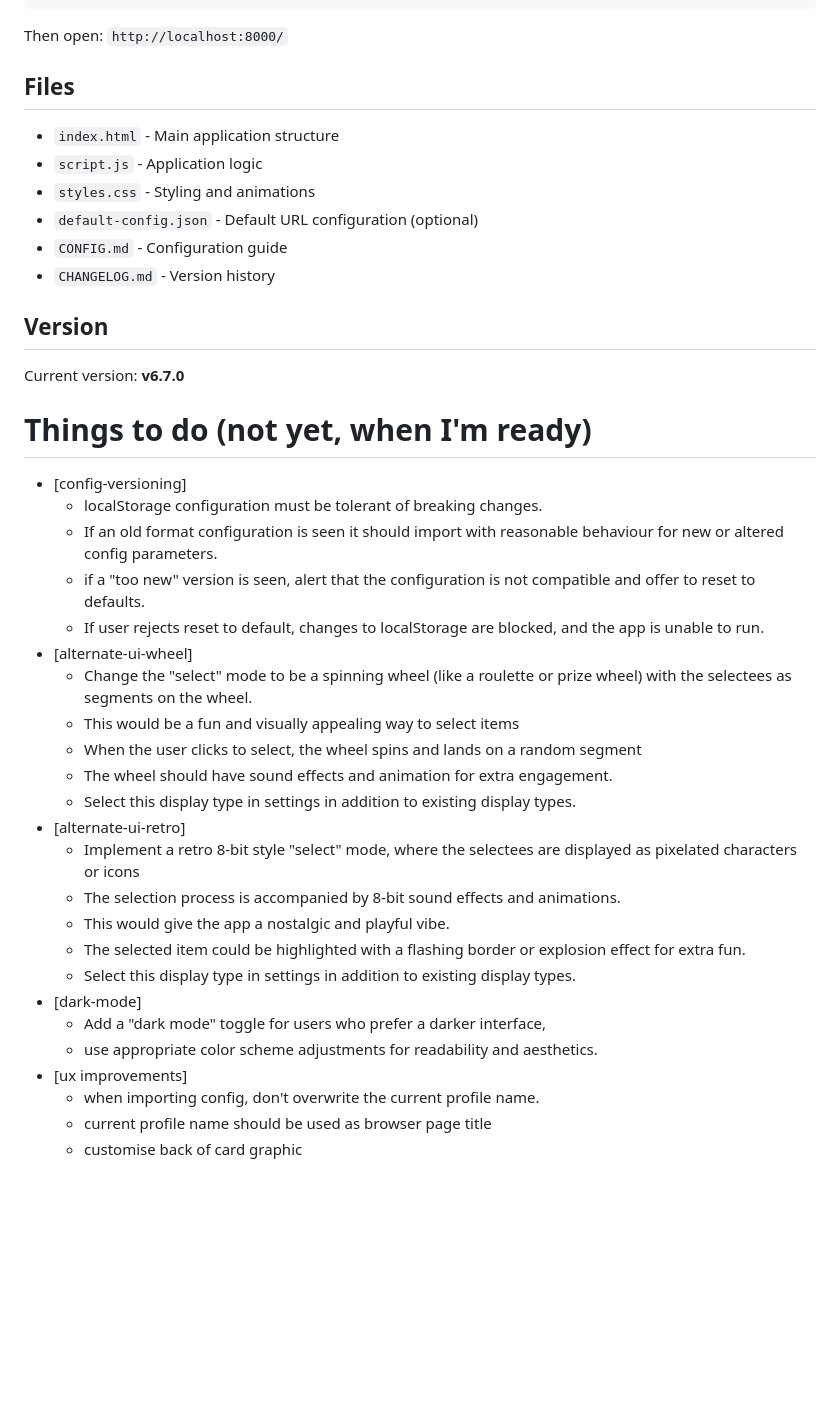
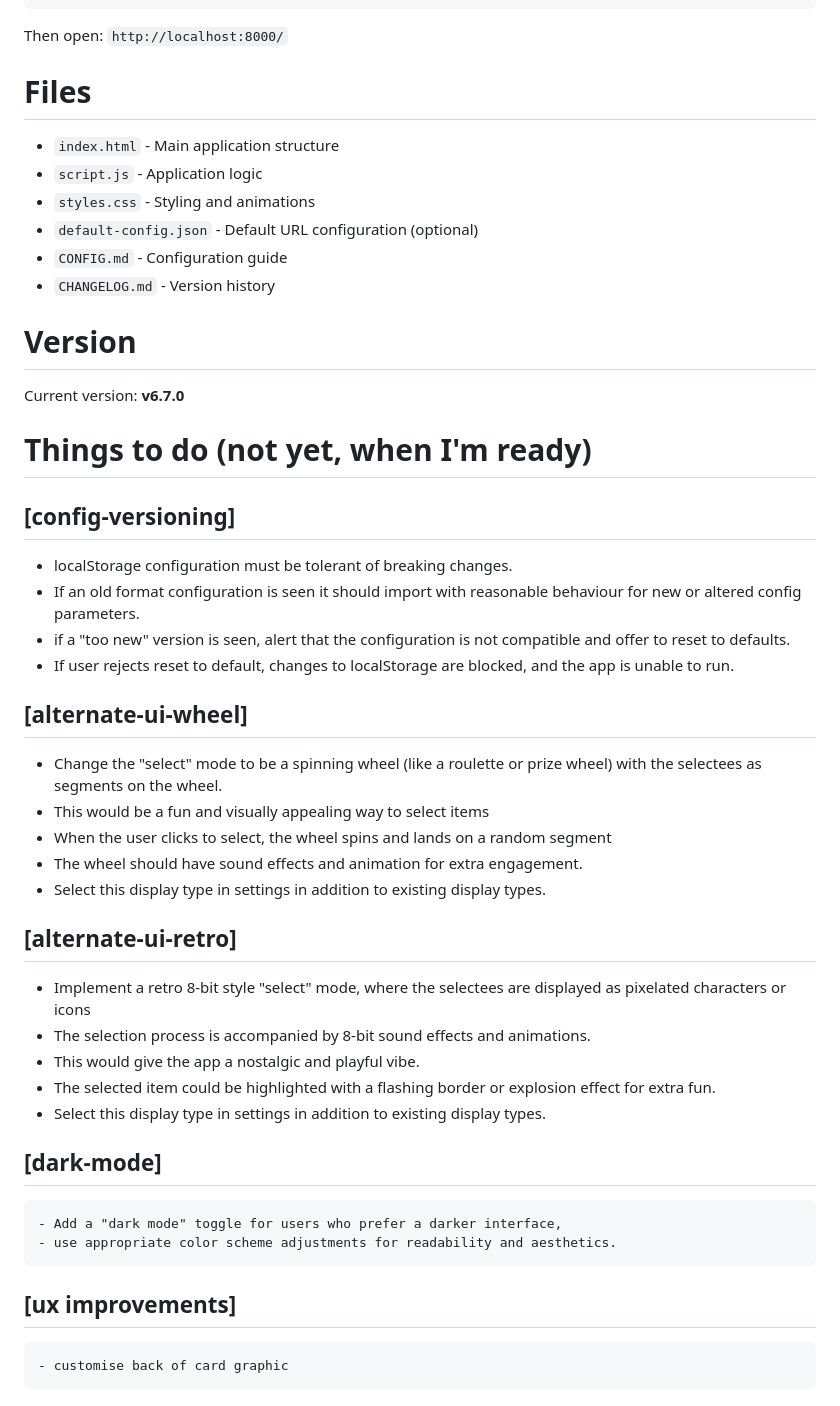
Before and after one commit to pje-netcomm/selektor-5000, a Markdown page: project.md, the part around one of its changes. GitHub-like rendering; blank space fills up the shorter version.

```diff
--- a/project.md
+++ b/project.md
@@ -165,7 +165,7 @@ npx http-server -p 8000
 
 Then open: `http://localhost:8000/`
 
-## Files
+# Files
 
 - `index.html` - Main application structure
 - `script.js` - Application logic
@@ -174,12 +174,12 @@ Then open: `http://localhost:8000/`
 - `CONFIG.md` - Configuration guide
 - `CHANGELOG.md` - Version history
 
-## Version
+# Version
 
 Current version: **v6.7.0**
 
 # Things to do (not yet, when I'm ready)
-- [config-versioning]
+## [config-versioning]
    - localStorage configuration must be tolerant of breaking changes.
    - If an old format configuration is seen it should import with reasonable
      behaviour for new or altered config parameters.
@@ -187,24 +187,22 @@ Current version: **v6.7.0**
      compatible and offer to reset to defaults.
    - If user rejects reset to default, changes to localStorage are blocked, and
      the app is unable to run.
-- [alternate-ui-wheel]
+## [alternate-ui-wheel]
    - Change the "select" mode to be a spinning wheel (like a roulette or prize
      wheel) with the selectees as segments on the wheel.
    - This would be a fun and visually appealing way to select items
    - When the user clicks to select, the wheel spins and lands on a random segment
    - The wheel should have sound effects and animation for extra engagement.
    - Select this display type in settings in addition to existing display types.
-- [alternate-ui-retro]
+## [alternate-ui-retro]
    - Implement a retro 8-bit style "select" mode, where the selectees are
      displayed as pixelated characters or icons
    - The selection process is accompanied by 8-bit sound effects and animations.
    - This would give the app a nostalgic and playful vibe.
    - The selected item could be highlighted with a flashing border or explosion effect for extra fun.
    - Select this display type in settings in addition to existing display types.
-- [dark-mode]
+## [dark-mode]
     - Add a "dark mode" toggle for users who prefer a darker interface,
     - use appropriate color scheme adjustments for readability and aesthetics.
-- [ux improvements]
-    - when importing config, don't overwrite the current profile name.
-    - current profile name should be used as browser page title
+## [ux improvements]
     - customise back of card graphic
```
Also changed, not shown: other parts of project.md (+14 -14 lines).
